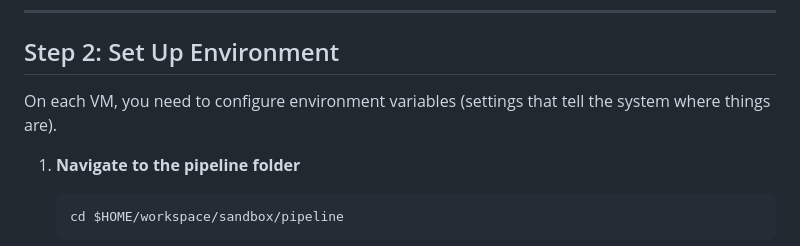
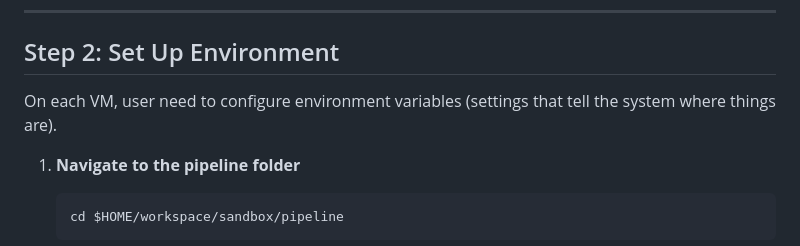
Before and after one commit to zantiu/sandbox, a Markdown page: docs/simplified-setup-guide.md, the part around the change. Rendered like a GitHub page.

````diff
--- a/docs/simplified-setup-guide.md
+++ b/docs/simplified-setup-guide.md
@@ -65,7 +65,7 @@ You need to download the MARGO code to all three VMs. Follow these steps on **ea
 
 ## Step 2: Set Up Environment
 
-On each VM, you need to configure environment variables (settings that tell the system where things are).
+On each VM, user need to configure environment variables (settings that tell the system where things are).
 
 1. **Navigate to the pipeline folder**
    ```bash
````
